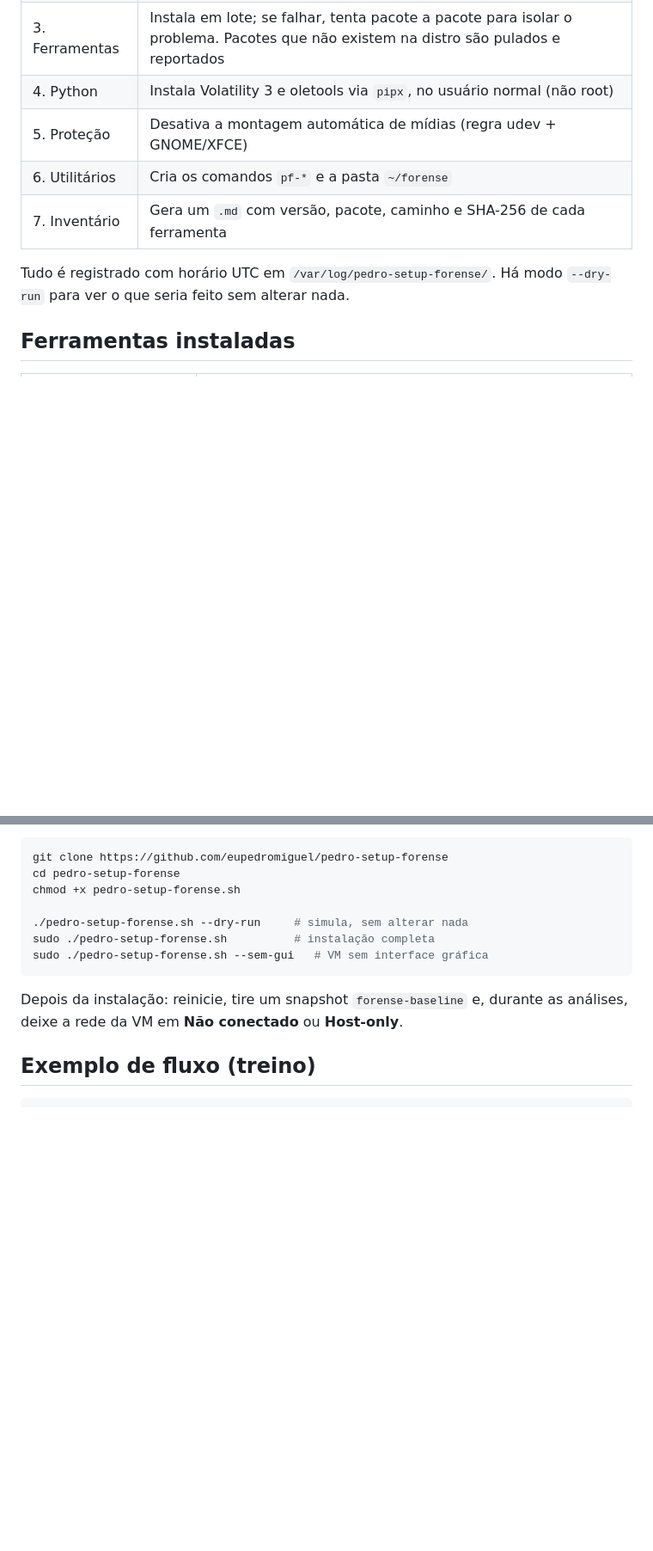
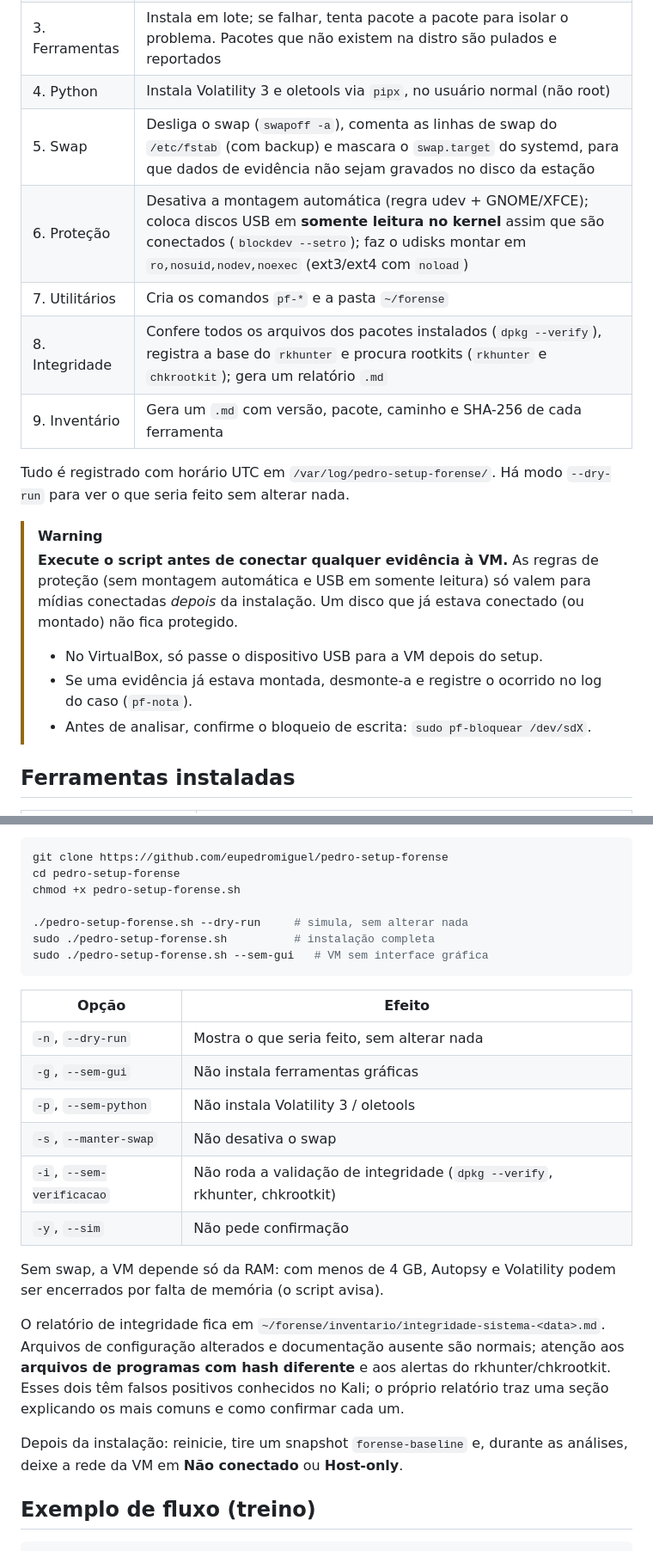
Before and after one commit to eupedromiguel/pedro-setup-forense, a Markdown page: README.md, 2 parts joined by grey strips. Shown at 86% size. Drawn GitHub-style; blank space fills up the shorter version.

````diff
--- a/README.md
+++ b/README.md
@@ -22,11 +22,23 @@ Script que transforma uma VM Linux recém-instalada em uma **estação de Forens
 | 2. Repositórios | Habilita o `universe` no Ubuntu, se preciso, e atualiza os índices (espera o lock do apt, comum em VM recém-criada) |
 | 3. Ferramentas | Instala em lote; se falhar, tenta pacote a pacote para isolar o problema. Pacotes que não existem na distro são pulados e reportados |
 | 4. Python | Instala Volatility 3 e oletools via `pipx`, no usuário normal (não root) |
-| 5. Proteção | Desativa a montagem automática de mídias (regra udev + GNOME/XFCE) |
-| 6. Utilitários | Cria os comandos `pf-*` e a pasta `~/forense` |
-| 7. Inventário | Gera um `.md` com versão, pacote, caminho e SHA-256 de cada ferramenta |
+| 5. Swap | Desliga o swap (`swapoff -a`), comenta as linhas de swap do `/etc/fstab` (com backup) e mascara o `swap.target` do systemd, para que dados de evidência não sejam gravados no disco da estação |
+| 6. Proteção | Desativa a montagem automática (regra udev + GNOME/XFCE); coloca discos USB em **somente leitura no kernel** assim que são conectados (`blockdev --setro`); faz o udisks montar em `ro,nosuid,nodev,noexec` (ext3/ext4 com `noload`) |
+| 7. Utilitários | Cria os comandos `pf-*` e a pasta `~/forense` |
+| 8. Integridade | Confere todos os arquivos dos pacotes instalados (`dpkg --verify`), registra a base do `rkhunter` e procura rootkits (`rkhunter` e `chkrootkit`); gera um relatório `.md` |
+| 9. Inventário | Gera um `.md` com versão, pacote, caminho e SHA-256 de cada ferramenta |
 
 Tudo é registrado com horário UTC em `/var/log/pedro-setup-forense/`. Há modo `--dry-run` para ver o que seria feito sem alterar nada.
+
+> [!WARNING]
+> **Execute o script antes de conectar qualquer evidência à VM.**
+> As regras de proteção (sem montagem automática e USB em somente leitura) só valem
+> para mídias conectadas *depois* da instalação. Um disco que já estava conectado
+> (ou montado) não fica protegido.
+>
+> - No VirtualBox, só passe o dispositivo USB para a VM depois do setup.
+> - Se uma evidência já estava montada, desmonte-a e registre o ocorrido no log do caso (`pf-nota`).
+> - Antes de analisar, confirme o bloqueio de escrita: `sudo pf-bloquear /dev/sdX`.
 
 ## Ferramentas instaladas
 
@@ -84,6 +97,19 @@ sudo ./pedro-setup-forense.sh          # instalação completa
 sudo ./pedro-setup-forense.sh --sem-gui   # VM sem interface gráfica
 ```
 
+| Opção | Efeito |
+|---|---|
+| `-n`, `--dry-run` | Mostra o que seria feito, sem alterar nada |
+| `-g`, `--sem-gui` | Não instala ferramentas gráficas |
+| `-p`, `--sem-python` | Não instala Volatility 3 / oletools |
+| `-s`, `--manter-swap` | Não desativa o swap |
+| `-i`, `--sem-verificacao` | Não roda a validação de integridade (`dpkg --verify`, rkhunter, chkrootkit) |
+| `-y`, `--sim` | Não pede confirmação |
+
+Sem swap, a VM depende só da RAM: com menos de 4 GB, Autopsy e Volatility podem ser encerrados por falta de memória (o script avisa).
+
+O relatório de integridade fica em `~/forense/inventario/integridade-sistema-<data>.md`. Arquivos de configuração alterados e documentação ausente são normais; atenção aos **arquivos de programas com hash diferente** e aos alertas do rkhunter/chkrootkit. Esses dois têm falsos positivos conhecidos no Kali; o próprio relatório traz uma seção explicando os mais comuns e como confirmar cada um.
+
 Depois da instalação: reinicie, tire um snapshot `forense-baseline` e, durante as análises, deixe a rede da VM em **Não conectado** ou **Host-only**.
 
 ## Exemplo de fluxo (treino)
````
Also changed, not shown: other parts of README.md (+20 -4 lines), CHANGELOG.md (added, +32 -0 lines), docs/banner.png, docs/banner2.png, 3 other files.
